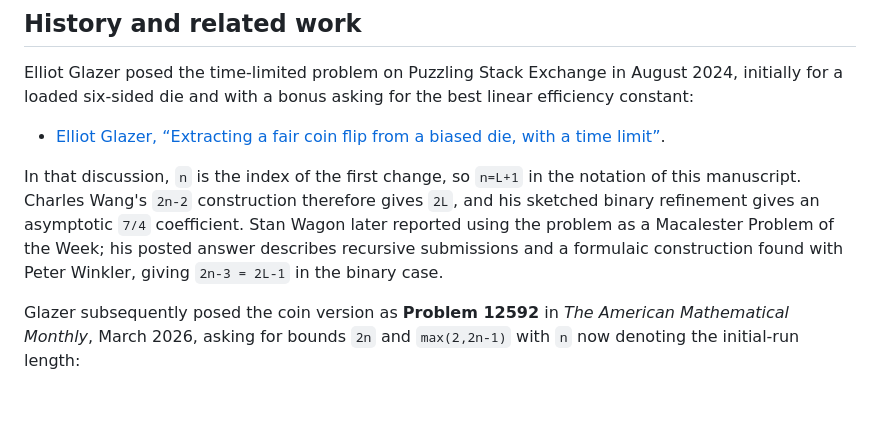
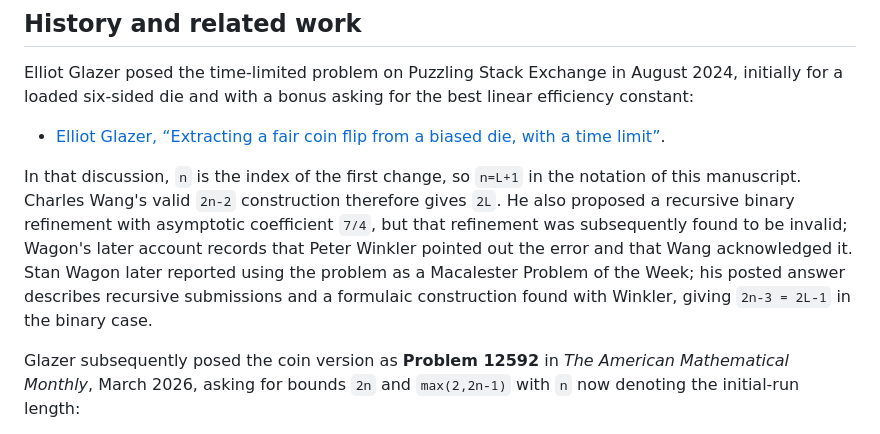
Before and after one commit to long-mathematics/deterministic-von-neumann-fair-extractor, a Markdown page: README.md, the part around the change. Rendered like a GitHub page; blank space fills up the shorter version.

Commit message:
Correct Wang refinement history in README

```diff
--- a/README.md
+++ b/README.md
@@ -58,7 +58,7 @@ Elliot Glazer posed the time-limited problem on Puzzling Stack Exchange in Augus
 
 - [Elliot Glazer, “Extracting a fair coin flip from a biased die, with a time limit”](https://puzzling.stackexchange.com/questions/127763/extracting-a-fair-coin-flip-from-a-biased-die-with-a-time-limit).
 
-In that discussion, `n` is the index of the first change, so `n=L+1` in the notation of this manuscript. Charles Wang's `2n-2` construction therefore gives `2L`, and his sketched binary refinement gives an asymptotic `7/4` coefficient. Stan Wagon later reported using the problem as a Macalester Problem of the Week; his posted answer describes recursive submissions and a formulaic construction found with Peter Winkler, giving `2n-3 = 2L-1` in the binary case.
+In that discussion, `n` is the index of the first change, so `n=L+1` in the notation of this manuscript. Charles Wang's valid `2n-2` construction therefore gives `2L`. He also proposed a recursive binary refinement with asymptotic coefficient `7/4`, but that refinement was subsequently found to be invalid; Wagon's later account records that Peter Winkler pointed out the error and that Wang acknowledged it. Stan Wagon later reported using the problem as a Macalester Problem of the Week; his posted answer describes recursive submissions and a formulaic construction found with Winkler, giving `2n-3 = 2L-1` in the binary case.
 
 Glazer subsequently posed the coin version as **Problem 12592** in *The American Mathematical Monthly*, March 2026, asking for bounds `2n` and `max(2,2n-1)` with `n` now denoting the initial-run length:
 
```
